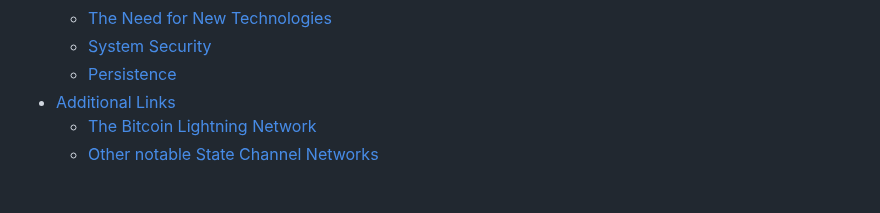
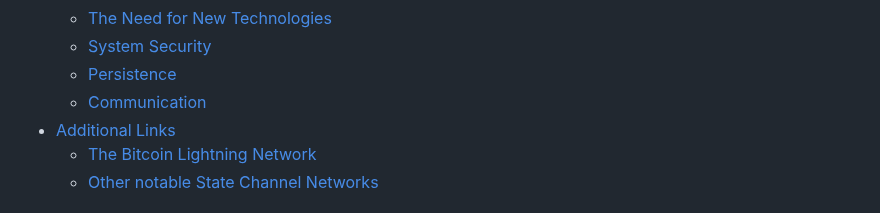
Before and after one commit to Chenilles-Network/chenilles-network.github.io, a Markdown page: concepts.md, the part around the change. Drawn GitHub-style.

```diff
--- a/concepts.md
+++ b/concepts.md
@@ -58,6 +58,7 @@ and explain how its Generalized State Channels work.
     - [The Need for New Technologies](#the-need-for-new-technologies)
     - [System Security](#system-security)
     - [Persistence](#persistence)
+    - [Communication](#communication)
   - [Additional Links](#additional-links)
     - [The Bitcoin Lightning Network](#the-bitcoin-lightning-network)
     - [Other notable State Channel Networks](#other-notable-state-channel-networks)
```
Also changed, not shown: roadmap.md (+40 -0 lines), system.md (+48 -2 lines).
